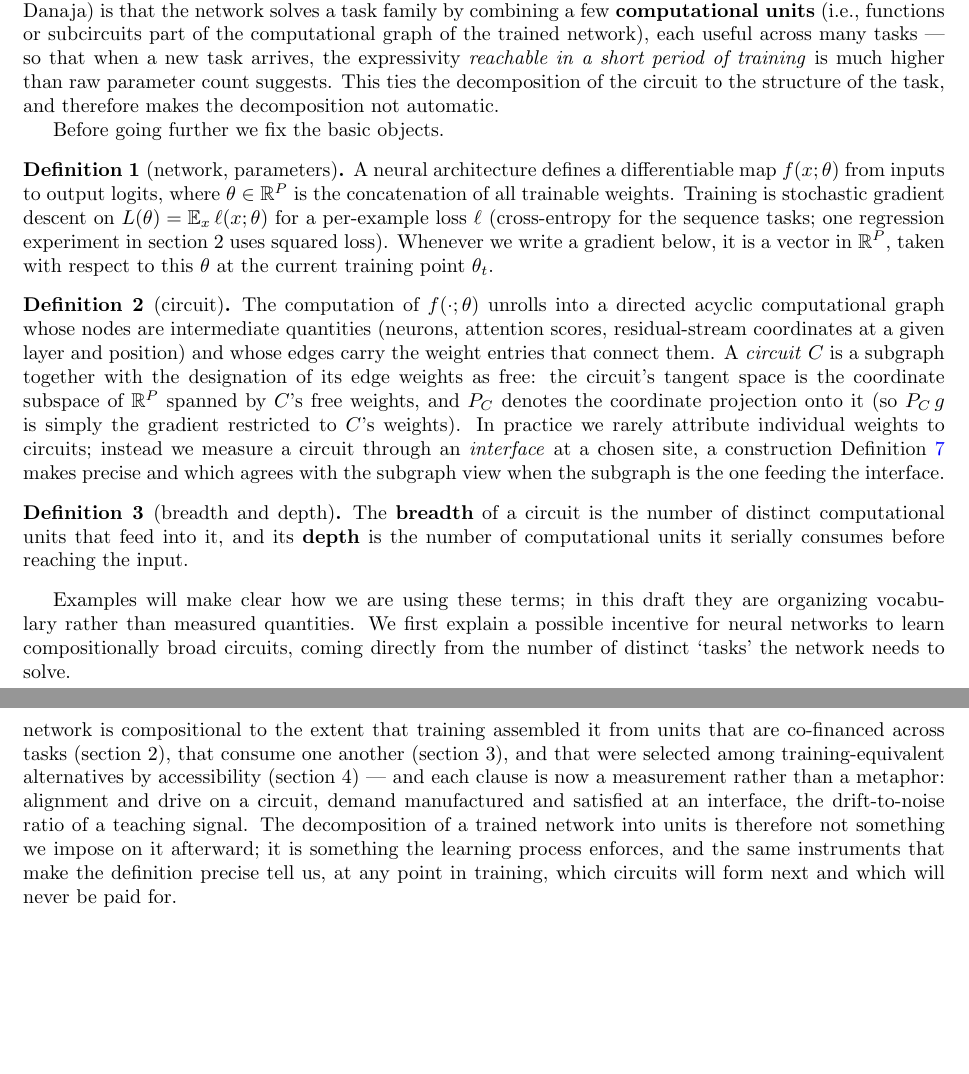
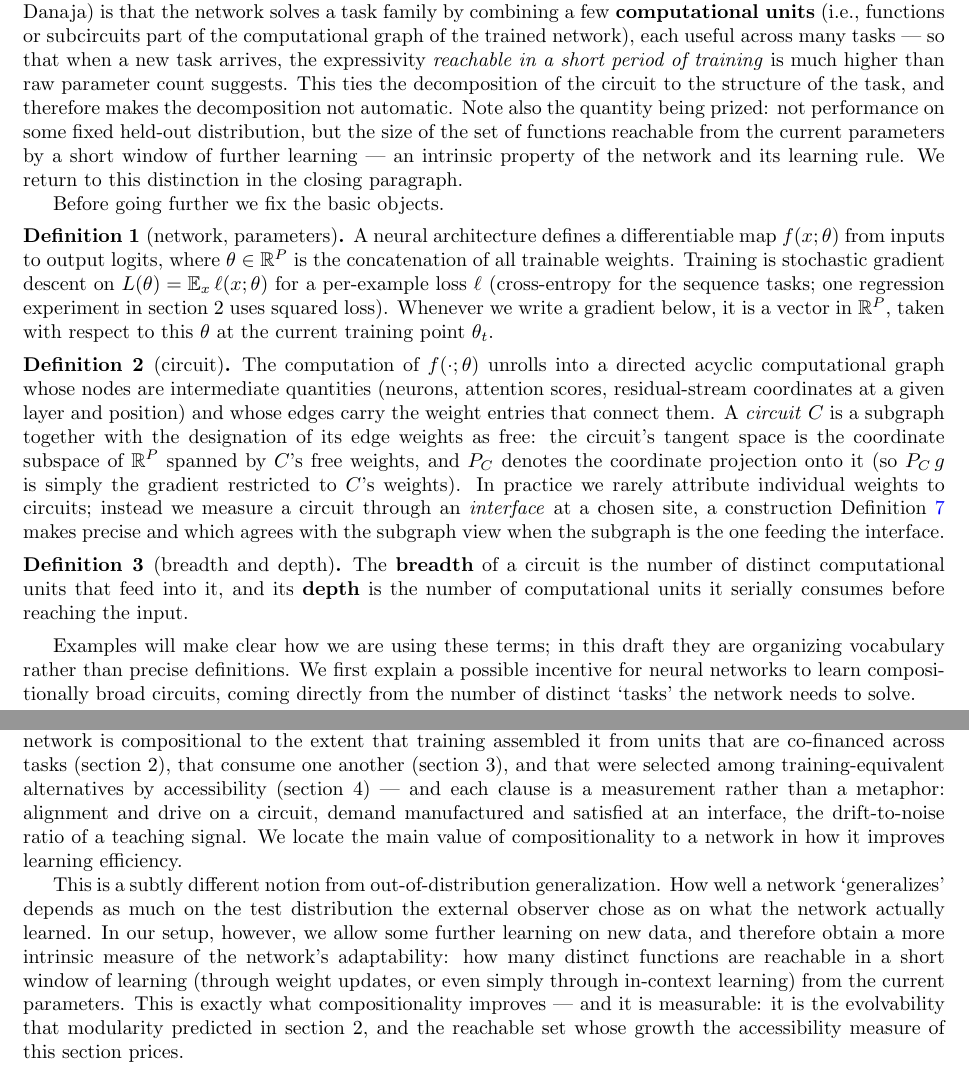
Before and after one commit to asving/RRXOR, a LaTeX document (correction_geometry/proposal.tex): two parts of pages 1 and 9 of 9, joined at a grey line, cut so that both start at the same text, the shorter picture padded with empty space. Compiled offline with pdfLaTeX.

Commit message:
proposal v5.2: closing repaired (section-4 limb + measurement clause restored around asvin's OOD paragraph, wording fixed, evolvability callback); intrinsic-adaptability theme seeded in sections 1, 2, 4; comma splice fixed
Co-Authored-By: Claude Fable 5 <noreply@anthropic.com>

```diff
--- a/correction_geometry/proposal.tex
+++ b/correction_geometry/proposal.tex
@@ -21,7 +21,7 @@
 
 There is a generally shared intuition that the ability to compose outputs, behaviours or functions is a powerful technique to create more capable systems, and there has been a fair amount of work studying how compositional LLMs are at a behavioral level. However, there is a puzzle in applying this lens to the internal circuitry of a neural network. A deep network is, by definition, a composition of functions and so automatically compositional under our above definition.
 
-However, there is a clear difference between different networks in how compositional they seem to our intuition (as we will see in examples below). I will argue that what we really want (as suggested by Danaja) is that the network solves a task family by combining a few \textbf{computational units} (i.e., functions or subcircuits part of the computational graph of the trained network), each useful across many tasks --- so that when a new task arrives, the expressivity \emph{reachable in a short period of training} is much higher than raw parameter count suggests. This ties the decomposition of the circuit to the structure of the task, and therefore makes the decomposition not automatic.
+However, there is a clear difference between different networks in how compositional they seem to our intuition (as we will see in examples below). I will argue that what we really want (as suggested by Danaja) is that the network solves a task family by combining a few \textbf{computational units} (i.e., functions or subcircuits part of the computational graph of the trained network), each useful across many tasks --- so that when a new task arrives, the expressivity \emph{reachable in a short period of training} is much higher than raw parameter count suggests. This ties the decomposition of the circuit to the structure of the task, and therefore makes the decomposition not automatic. Note also the quantity being prized: not performance on some fixed held-out distribution, but the size of the set of functions reachable from the current parameters by a short window of further learning --- an intrinsic property of the network and its learning rule. We return to this distinction in the closing paragraph.
 
 Before going further we fix the basic objects.
 
@@ -37,7 +37,7 @@ The computation of $f(\cdot;\theta)$ unrolls into a directed acyclic computation
 The \textbf{breadth} of a circuit is the number of distinct computational units that feed into it, and its \textbf{depth} is the number of computational units it serially consumes before reaching the input.
 \end{definition}
 
-Examples will make clear how we are using these terms; in this draft they are organizing vocabulary rather than measured quantities. We first explain a possible incentive for neural networks to learn compositionally broad circuits, coming directly from the number of distinct `tasks' the network needs to solve.
+Examples will make clear how we are using these terms; in this draft they are organizing vocabulary rather than precise definitions. We first explain a possible incentive for neural networks to learn compositionally broad circuits, coming directly from the number of distinct `tasks' the network needs to solve.
 
 \section{Breadth: the pressure to share across tasks}
 
@@ -178,7 +178,10 @@ The full 36-state belief simplex (the bisimulation-minimal filter states of Exam
 
 When several adequate circuits compete for one consumer, the arbitration follows a lawful order, measured with route-competition grids (small tasks in which one shared prediction is answerable through either of two planted routes) and the crossover of Figure~\ref{fig:race} (right). Accessibility dominates: a one-token lookup route wins the shared prediction outright (conflict-trial preference $1.00$) over an xor route even when the xor route is exercised $8\times$ more often, and swapping which alphabet and position carries which computation (a complexity-reversal control) does not change the winner. Weight is secondary: among routes of matched accessibility, more heavily exercised ones are favored, softly and with quick saturation. Incumbency is friction, not permanence: a route that fully owns the shared prediction is displaced by a more accessible one, at roughly $50\times$ the time cost of fresh acquisition. Selection is ongoing competition under $G_{\mathrm{disc}}(\theta_t)$: history-dependent but not history-locked.
 
-\paragraph{Closing the loop.} We began with a puzzle: every deep network is a composition, so what could it mean for one to be compositional? The answer this paper argues for is dynamical rather than architectural. A network is compositional to the extent that training assembled it from units that are co-financed across tasks (section 2), that consume one another (section 3), and that were selected among training-equivalent alternatives by accessibility (section 4) --- and each clause is now a measurement rather than a metaphor: alignment and drive on a circuit, demand manufactured and satisfied at an interface, the drift-to-noise ratio of a teaching signal. The decomposition of a trained network into units is therefore not something we impose on it afterward; it is something the learning process enforces, and the same instruments that make the definition precise tell us, at any point in training, which circuits will form next and which will never be paid for.
+\paragraph{Closing the loop.} We began with a puzzle: every deep network is a composition, so what could it mean for one to be compositional? The answer this paper argues for is dynamical rather than architectural. A network is compositional to the extent that training assembled it from units that are co-financed across tasks (section 2), that consume one another (section 3), and that were selected among training-equivalent alternatives by accessibility (section 4) --- and each clause is a measurement rather than a metaphor: alignment and drive on a circuit, demand manufactured and satisfied at an interface, the drift-to-noise ratio of a teaching signal. We locate the main value of compositionality to a network in how it improves learning efficiency.
+
+This is a subtly different notion from out-of-distribution generalization. How well a network `generalizes' depends as much on the test distribution the external observer chose as on what the network actually learned. In our setup, however, we allow some further learning on new data, and therefore obtain a more intrinsic measure of the network's adaptability: how many distinct functions are reachable in a short window of learning (through weight updates, or even simply through in-context learning) from the current parameters. This is exactly what compositionality improves --- and it is measurable: it is the evolvability that modularity predicted in section 2, and the reachable set whose growth the accessibility measure of this section prices.
+
 
 % \subsection{Open}
 %
```
Also changed, not shown: correction_geometry/proposal.pdf, correction_geometry/proposal.tex (6 more changed lines).
